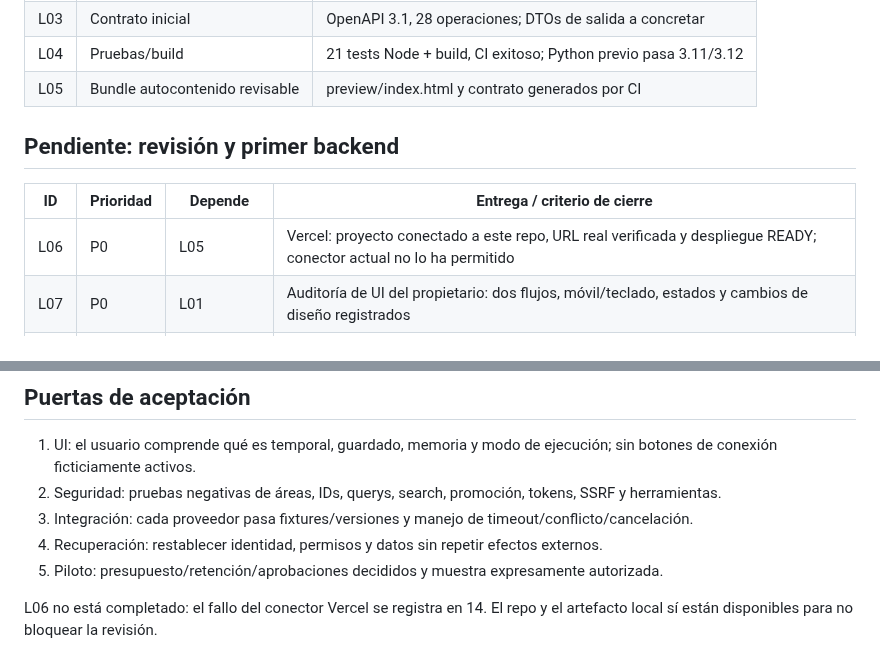
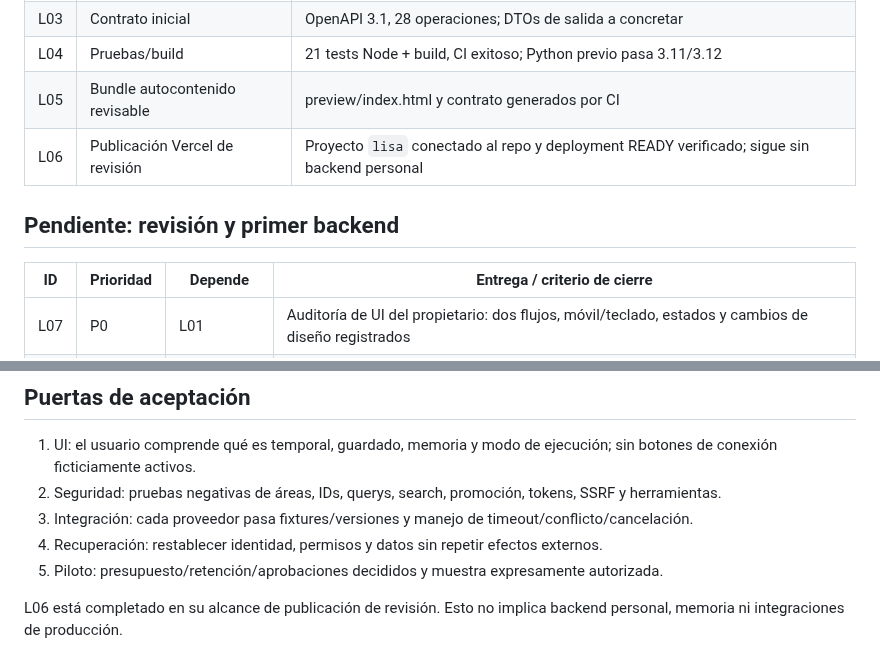
Before and after one commit to PabloPC05/lisa, a Markdown page: docs/07-backlog.md, 2 parts joined by grey strips. GitHub-like rendering.

Commit message:
docs: reconcile Vercel backlog status

```diff
--- a/docs/07-backlog.md
+++ b/docs/07-backlog.md
@@ -16,12 +16,12 @@ Se conservan B00 (especificación/prototipo inicial) y B19 (sesiones locales SQL
 | L03 | Contrato inicial | OpenAPI 3.1, 28 operaciones; DTOs de salida a concretar |
 | L04 | Pruebas/build | 21 tests Node + build, CI exitoso; Python previo pasa 3.11/3.12 |
 | L05 | Bundle autocontenido revisable | preview/index.html y contrato generados por CI |
+| L06 | Publicación Vercel de revisión | Proyecto `lisa` conectado al repo y deployment READY verificado; sigue sin backend personal |
 
 ## Pendiente: revisión y primer backend
 
 | ID | Prioridad | Depende | Entrega / criterio de cierre |
 |---|---|---|---|
-| L06 | P0 | L05 | Vercel: proyecto conectado a este repo, URL real verificada y despliegue READY; conector actual no lo ha permitido |
 | L07 | P0 | L01 | Auditoría de UI del propietario: dos flujos, móvil/teclado, estados y cambios de diseño registrados |
 | L08 | P0 | L03 | Concretar DTOs y validadores: frontend y backend pasan mismos casos, errores versionados |
 | L09 | P0 | L08 | Identidad/sesión/CSRF/ACL: solicitudes directas y agente falso rechazados antes de leer datos |
@@ -77,4 +77,4 @@ L08 y L09: convertir el contrato en DTOs/validadores y añadir un backend de pru
 4. Recuperación: restablecer identidad, permisos y datos sin repetir efectos externos.
 5. Piloto: presupuesto/retención/aprobaciones decididos y muestra expresamente autorizada.
 
-L06 no está completado: el fallo del conector Vercel se registra en 14. El repo y el artefacto local sí están disponibles para no bloquear la revisión.
+L06 está completado en su alcance de publicación de revisión. Esto no implica backend personal, memoria ni integraciones de producción.
```
